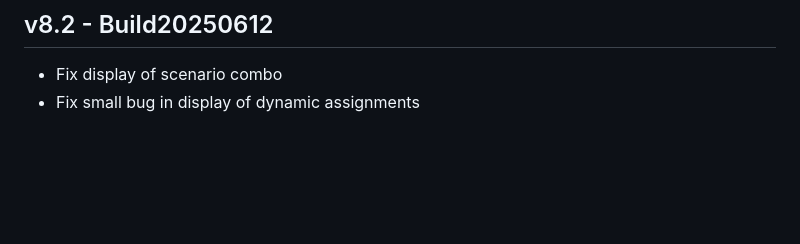
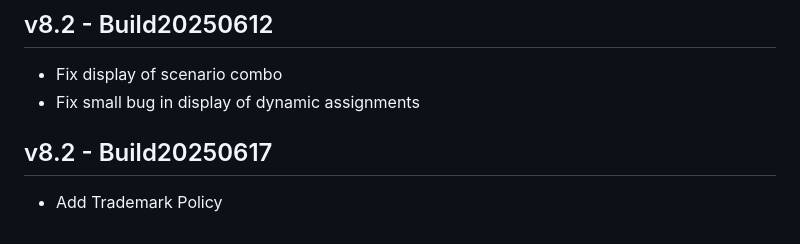
Before and after one commit to jourquin/Nodus, a Markdown page: changelog.md, the part around the change. Drawn GitHub-style; blank space fills up the shorter version.

Commit message:
Add Trademark Policy

```diff
--- a/changelog.md
+++ b/changelog.md
@@ -400,3 +400,6 @@ are 9001 for HSQLDB, 9092 for H2 and 1527 for Derby.
 ## v8.2 - Build20250612
 - Fix display of scenario combo
 - Fix small bug in display of dynamic assignments
+
+## v8.2 - Build20250617
+- Add Trademark Policy
```
Also changed, not shown: Trademark Policy.md (added, +69 -0 lines).
